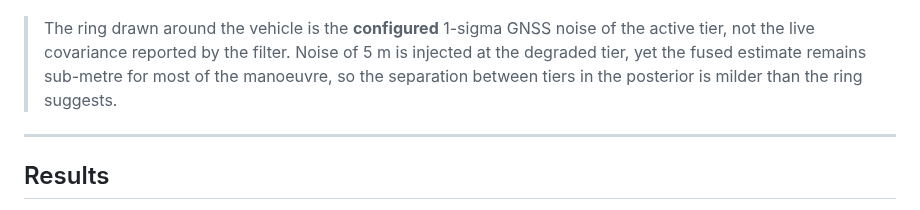
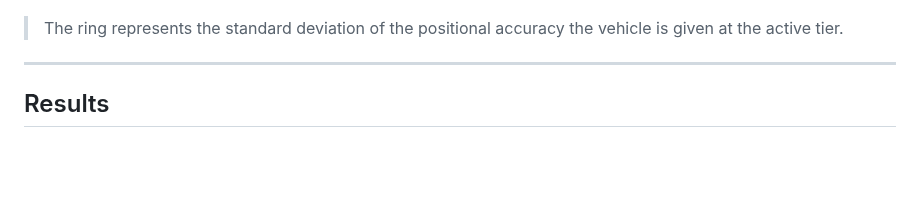
Before and after one commit to Expo39/Uncertainty-Conditioned-RL-with-Evidential-Policy-Networks-for-Autonomous-Systems, a Markdown page: README.md, the part around the change. Drawn GitHub-style; blank space fills up the shorter version.

Commit message:
docs(readme): trim the accuracy-ring note (#31)

```diff
--- a/README.md
+++ b/README.md
@@ -62,11 +62,8 @@ withholding is scripted anywhere in the reward, as noted under [Results](#result
   <img src="docs/media/visualiser_2d.gif" alt="2D bird's-eye visualiser parking as the GNSS fix state recovers from degraded up to RTK fixed" width="820">
 </p>
 
-> The ring drawn around the vehicle is the **configured** 1-sigma GNSS noise of the
-> active tier, not the live covariance reported by the filter. Noise of 5 m is injected
-> at the degraded tier, yet the fused estimate remains sub-metre for most of the
-> manoeuvre, so the separation between tiers in the posterior is milder than the ring
-> suggests.
+> The ring represents the standard deviation of the positional accuracy the vehicle is
+> given at the active tier.
 
 ---
 
```
